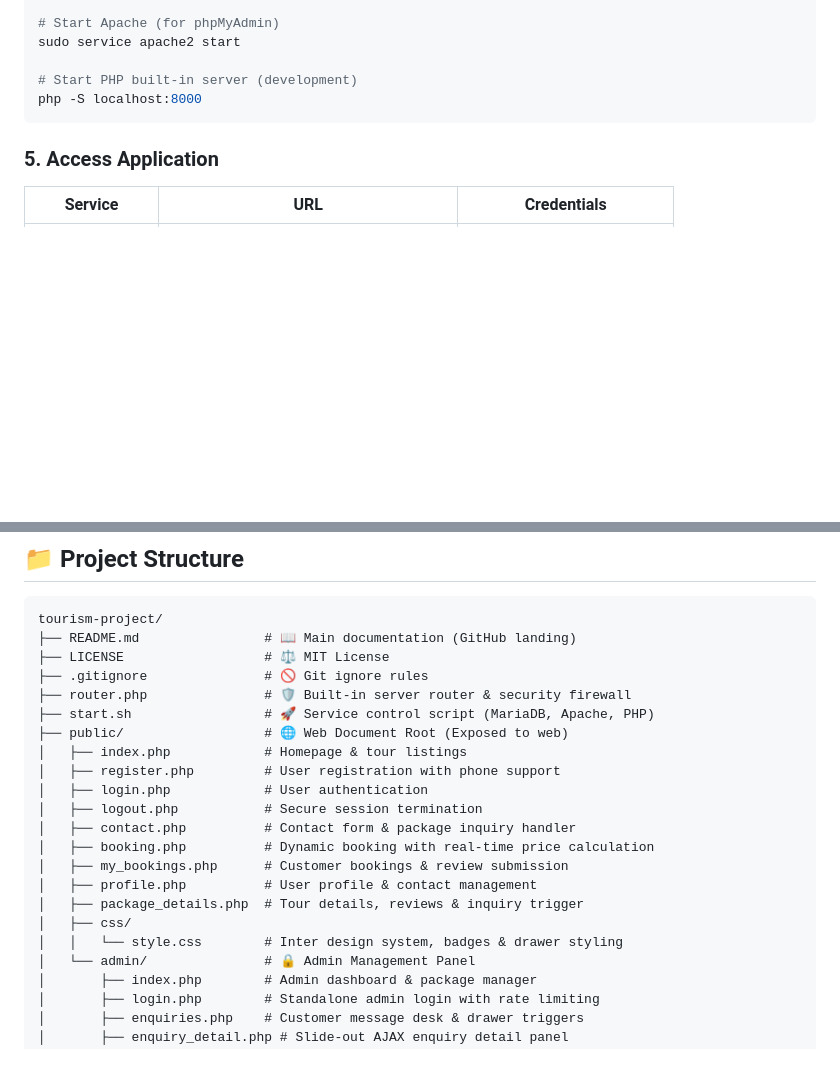
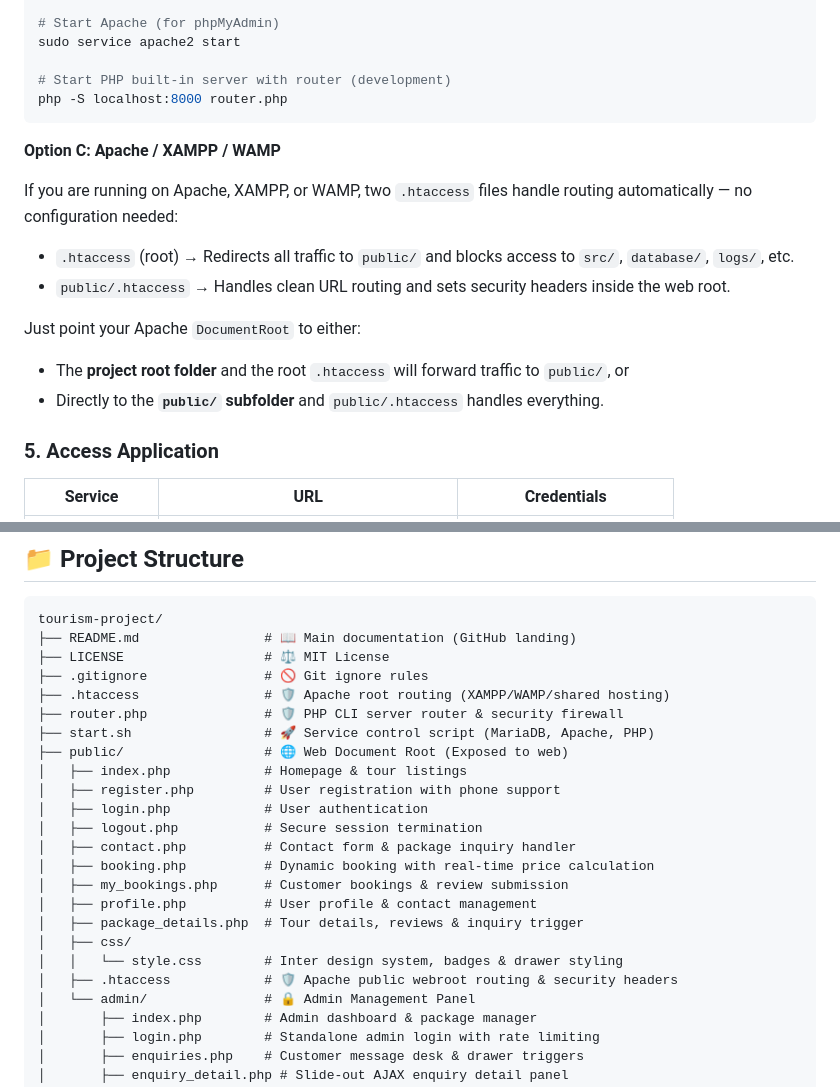
Before and after one commit to Om-Gajjar/Tourism_Management_System, a Markdown page: README.md, 2 parts joined by grey strips. Drawn GitHub-style; blank space fills up the shorter version.

Commit message:
docs: add Apache .htaccess to setup guide and project structure

````diff
--- a/README.md
+++ b/README.md
@@ -102,9 +102,21 @@ sudo service mysql start
 # Start Apache (for phpMyAdmin)
 sudo service apache2 start
 
-# Start PHP built-in server (development)
-php -S localhost:8000
+# Start PHP built-in server with router (development)
+php -S localhost:8000 router.php
 ```
+
+**Option C: Apache / XAMPP / WAMP**
+
+If you are running on Apache, XAMPP, or WAMP, two `.htaccess` files handle routing automatically — no configuration needed:
+
+- `.htaccess` (root) → Redirects all traffic to `public/` and blocks access to `src/`, `database/`, `logs/`, etc.
+- `public/.htaccess` → Handles clean URL routing and sets security headers inside the web root.
+
+Just point your Apache `DocumentRoot` to either:
+- The **project root folder** and the root `.htaccess` will forward traffic to `public/`, or
+- Directly to the **`public/` subfolder** and `public/.htaccess` handles everything.
+
 
 ### 5. Access Application
 
@@ -121,7 +133,8 @@ tourism-project/
 ├── README.md                # 📖 Main documentation (GitHub landing)
 ├── LICENSE                  # ⚖️ MIT License
 ├── .gitignore               # 🚫 Git ignore rules
-├── router.php               # 🛡️ Built-in server router & security firewall
+├── .htaccess                # 🛡️ Apache root routing (XAMPP/WAMP/shared hosting)
+├── router.php               # 🛡️ PHP CLI server router & security firewall
 ├── start.sh                 # 🚀 Service control script (MariaDB, Apache, PHP)
 ├── public/                  # 🌐 Web Document Root (Exposed to web)
 │   ├── index.php            # Homepage & tour listings
@@ -135,6 +148,7 @@ tourism-project/
 │   ├── package_details.php  # Tour details, reviews & inquiry trigger
 │   ├── css/
 │   │   └── style.css        # Inter design system, badges & drawer styling
+│   ├── .htaccess            # 🛡️ Apache public webroot routing & security headers
 │   └── admin/               # 🔒 Admin Management Panel
 │       ├── index.php        # Admin dashboard & package manager
 │       ├── login.php        # Standalone admin login with rate limiting
````
